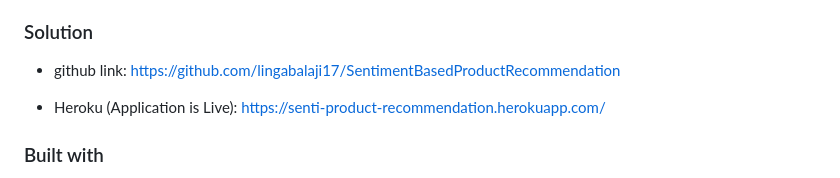
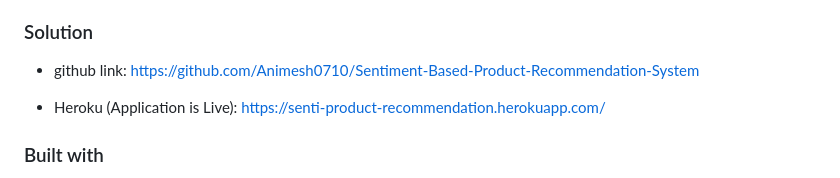
Before and after one commit to Animesh0710/Sentiment-Based-Product-Recommendation-System, a Markdown page: README.md, the part around the change. Drawn GitHub-style.

```diff
--- a/README.md
+++ b/README.md
@@ -10,7 +10,7 @@ The e-commerce business is quite popular today. Here, you do not need to take or
 
 ### Solution
 
-* github link: https://github.com/lingabalaji17/SentimentBasedProductRecommendation
+* github link: https://github.com/Animesh0710/Sentiment-Based-Product-Recommendation-System
 
 * Heroku (Application is Live): https://senti-product-recommendation.herokuapp.com/
 
```
